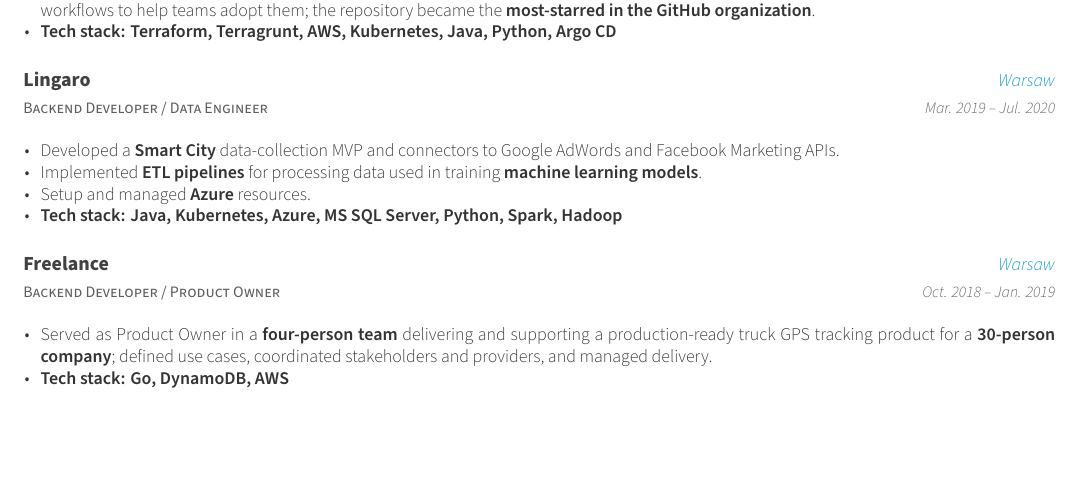
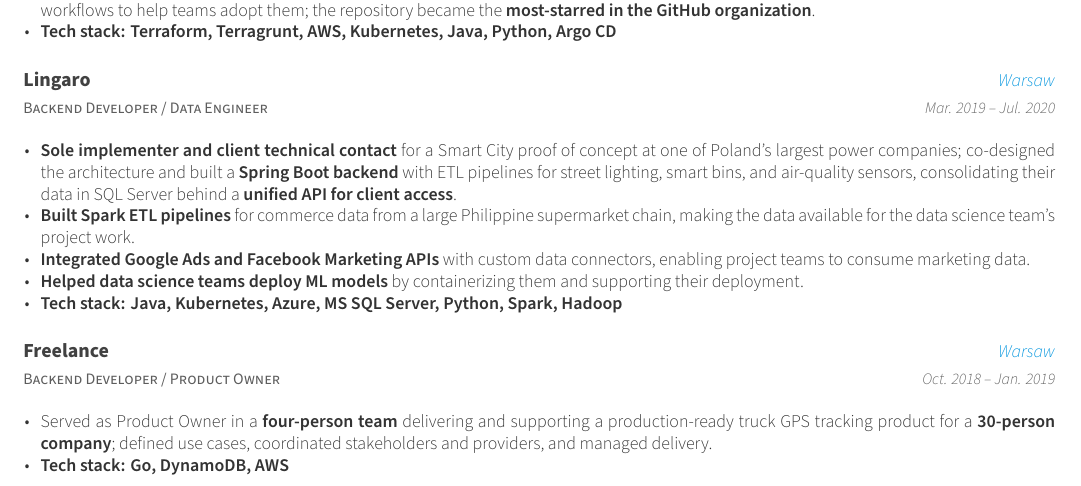
Before and after one commit to perkam/cv, a LaTeX CV (cv_two_column.tex, which reads cv/experience.tex): part of the page before the commit and part of page 1 of 2 after it, cut so that both start at the same text, the shorter picture padded with empty space. Compiled offline with XeLaTeX.

Commit message:
cv: strengthen Lingaro experience

```diff
--- a/cv/experience.tex
+++ b/cv/experience.tex
@@ -46,9 +46,10 @@
     {Mar. 2019 -- Jul. 2020}
     {
       \begin{cvitems}
-        \item {Developed a \textbf{Smart City} data-collection MVP and connectors to Google AdWords and Facebook Marketing APIs.}
-        \item {Implemented \textbf{ETL pipelines} for processing data used in training \textbf{machine learning models}.}
-        \item {Setup and managed \textbf{Azure} resources.}
+        \item {\textbf{Sole implementer and client technical contact} for a Smart City proof of concept at one of Poland’s largest power companies; co-designed the architecture and built a \textbf{Spring Boot backend} with ETL pipelines for street lighting, smart bins, and air-quality sensors, consolidating their data in SQL Server behind a \textbf{unified API for client access}.}
+        \item {\textbf{Built Spark ETL pipelines} for commerce data from a large Philippine supermarket chain, making the data available for the data science team’s project work.}
+        \item {\textbf{Integrated Google Ads and Facebook Marketing APIs} with custom data connectors, enabling project teams to consume marketing data.}
+        \item {\textbf{Helped data science teams deploy ML models} by containerizing them and supporting their deployment.}
         \item {\textbf{Tech stack: Java, Kubernetes, Azure, MS SQL Server, Python, Spark, Hadoop}}
       \end{cvitems}
     }
```
Also changed, not shown: cv.pdf.
